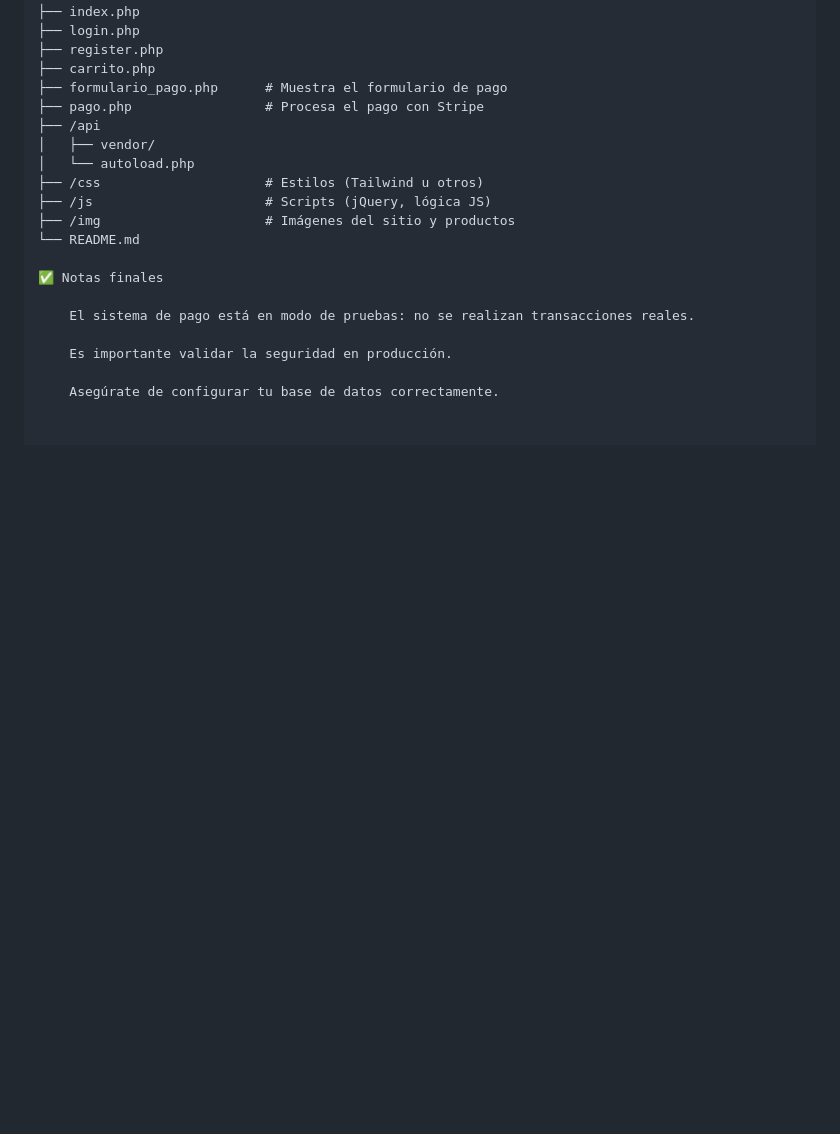
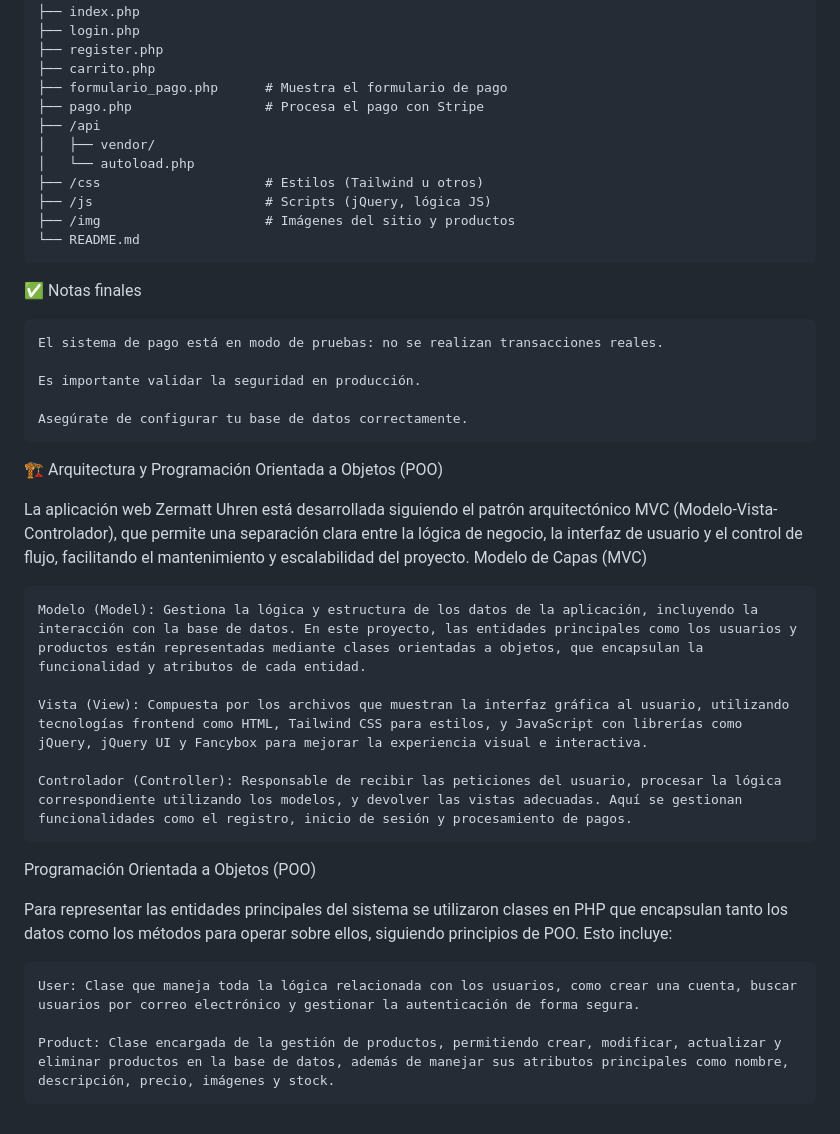
Before and after one commit to ankkdev/tfg_zermatt-uhren, a Markdown page: README.md, the part around the change. Rendered like a GitHub page; blank space fills up the shorter version.

````diff
--- a/README.md
+++ b/README.md
@@ -149,7 +149,7 @@ zermatt-uhren/
 ├── /js                      # Scripts (jQuery, lógica JS)
 ├── /img                     # Imágenes del sitio y productos
 └── README.md
-
+```
 ✅ Notas finales
 
     El sistema de pago está en modo de pruebas: no se realizan transacciones reales.
@@ -157,3 +157,23 @@ zermatt-uhren/
     Es importante validar la seguridad en producción.
 
     Asegúrate de configurar tu base de datos correctamente.
+
+
+🏗️ Arquitectura y Programación Orientada a Objetos (POO)
+
+La aplicación web Zermatt Uhren está desarrollada siguiendo el patrón arquitectónico MVC (Modelo-Vista-Controlador), que permite una separación clara entre la lógica de negocio, la interfaz de usuario y el control de flujo, facilitando el mantenimiento y escalabilidad del proyecto.
+Modelo de Capas (MVC)
+
+    Modelo (Model): Gestiona la lógica y estructura de los datos de la aplicación, incluyendo la interacción con la base de datos. En este proyecto, las entidades principales como los usuarios y productos están representadas mediante clases orientadas a objetos, que encapsulan la funcionalidad y atributos de cada entidad.
+
+    Vista (View): Compuesta por los archivos que muestran la interfaz gráfica al usuario, utilizando tecnologías frontend como HTML, Tailwind CSS para estilos, y JavaScript con librerías como jQuery, jQuery UI y Fancybox para mejorar la experiencia visual e interactiva.
+
+    Controlador (Controller): Responsable de recibir las peticiones del usuario, procesar la lógica correspondiente utilizando los modelos, y devolver las vistas adecuadas. Aquí se gestionan funcionalidades como el registro, inicio de sesión y procesamiento de pagos.
+
+Programación Orientada a Objetos (POO)
+
+Para representar las entidades principales del sistema se utilizaron clases en PHP que encapsulan tanto los datos como los métodos para operar sobre ellos, siguiendo principios de POO. Esto incluye:
+
+    User: Clase que maneja toda la lógica relacionada con los usuarios, como crear una cuenta, buscar usuarios por correo electrónico y gestionar la autenticación de forma segura.
+
+    Product: Clase encargada de la gestión de productos, permitiendo crear, modificar, actualizar y eliminar productos en la base de datos, además de manejar sus atributos principales como nombre, descripción, precio, imágenes y stock.
````
